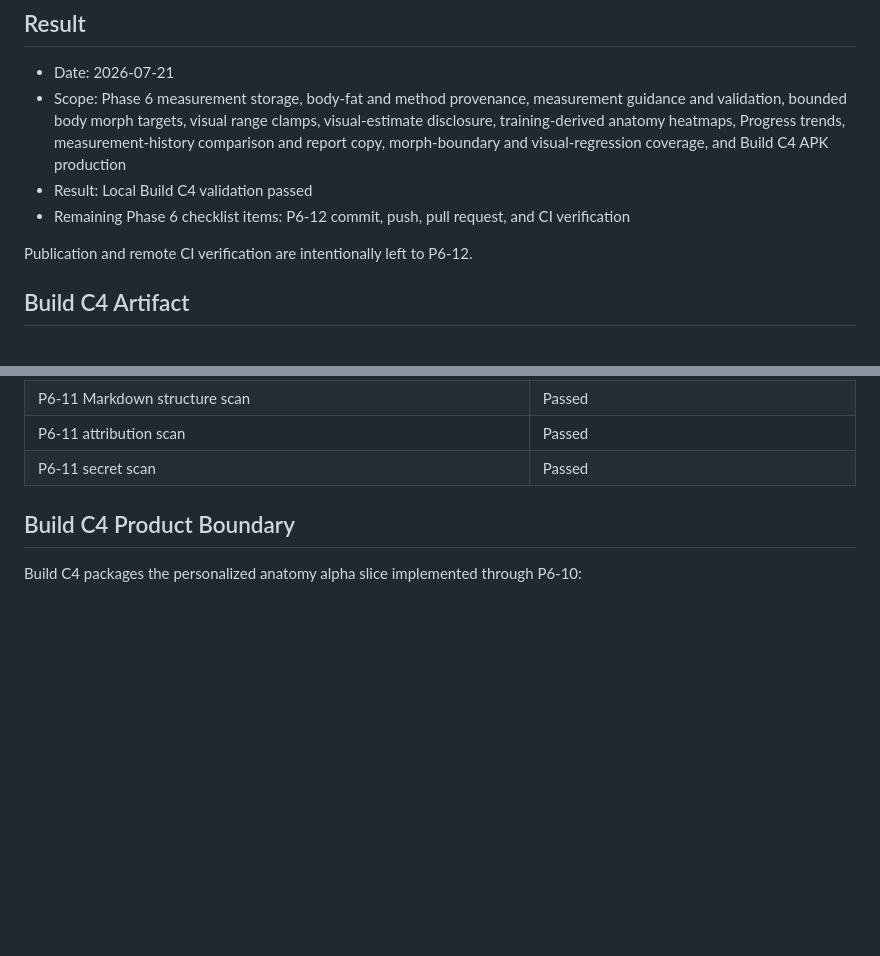
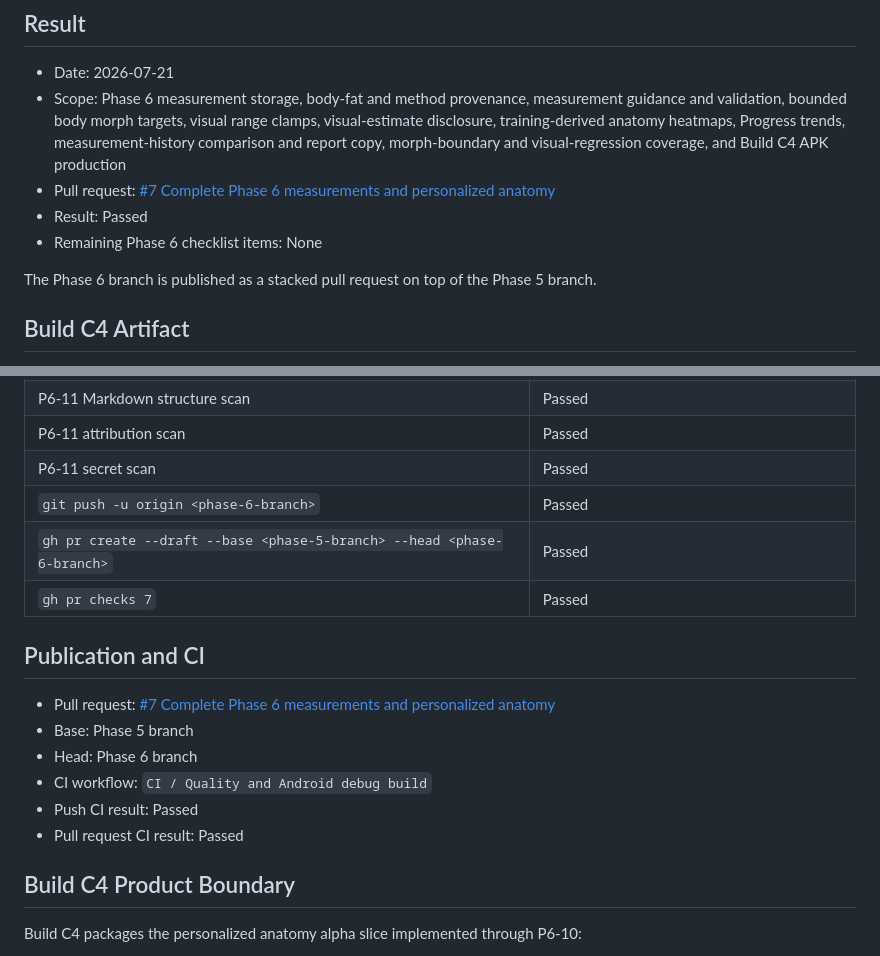
Before and after one commit to emir-ertunc/project-atlas, a Markdown page: docs/PHASE_6_VALIDATION.md, 2 parts joined by grey strips. Drawn GitHub-style; blank space fills up the shorter version.

Commit message:
Record Phase 6 publication

```diff
--- a/docs/PHASE_6_VALIDATION.md
+++ b/docs/PHASE_6_VALIDATION.md
@@ -8,11 +8,13 @@
   clamps, visual-estimate disclosure, training-derived anatomy heatmaps,
   Progress trends, measurement-history comparison and report copy,
   morph-boundary and visual-regression coverage, and Build C4 APK production
-- Result: Local Build C4 validation passed
-- Remaining Phase 6 checklist items: P6-12 commit, push, pull request, and CI
-  verification
+- Pull request:
+  [#7 Complete Phase 6 measurements and personalized anatomy](https://github.com/emir-ertunc/project-atlas/pull/7)
+- Result: Passed
+- Remaining Phase 6 checklist items: None
 
-Publication and remote CI verification are intentionally left to P6-12.
+The Phase 6 branch is published as a stacked pull request on top of the Phase 5
+branch.
 
 ## Build C4 Artifact
 
@@ -66,6 +68,19 @@ the native renderer override.
 | P6-11 Markdown structure scan | Passed |
 | P6-11 attribution scan | Passed |
 | P6-11 secret scan | Passed |
+| `git push -u origin <phase-6-branch>` | Passed |
+| `gh pr create --draft --base <phase-5-branch> --head <phase-6-branch>` | Passed |
+| `gh pr checks 7` | Passed |
+
+## Publication and CI
+
+- Pull request:
+  [#7 Complete Phase 6 measurements and personalized anatomy](https://github.com/emir-ertunc/project-atlas/pull/7)
+- Base: Phase 5 branch
+- Head: Phase 6 branch
+- CI workflow: `CI / Quality and Android debug build`
+- Push CI result: Passed
+- Pull request CI result: Passed
 
 ## Build C4 Product Boundary
 
```
Also changed, not shown: docs/DEVELOPMENT_SETUP.md (+1 -1 lines), docs/MASTER_PLAN.md (+2 -2 lines).
